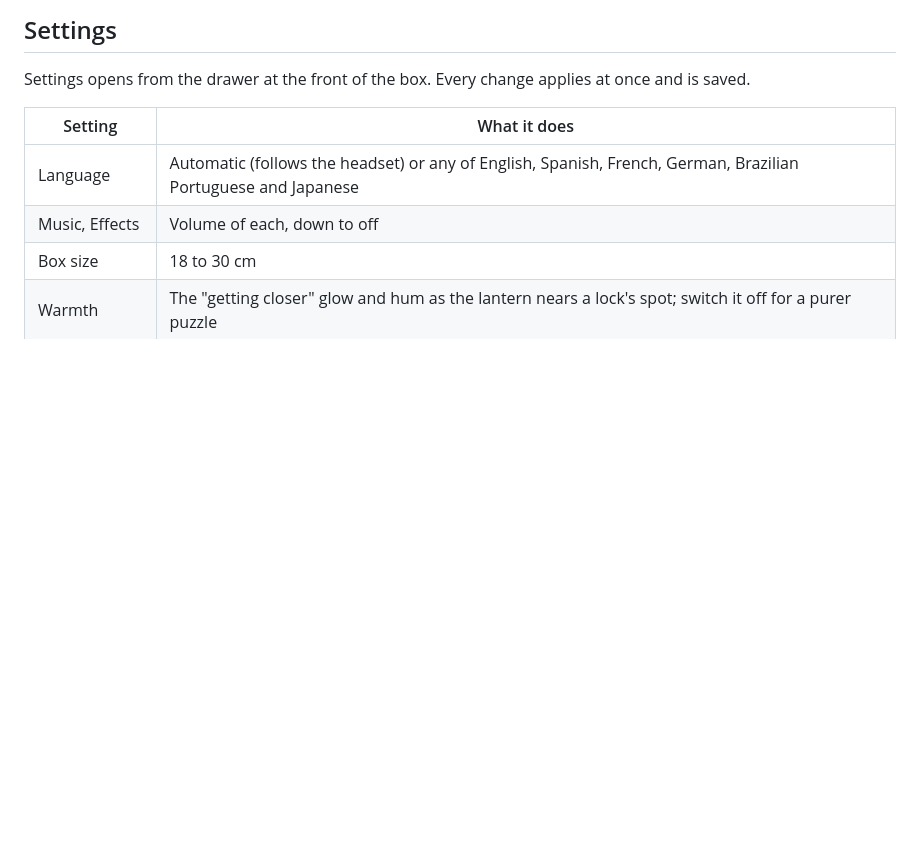
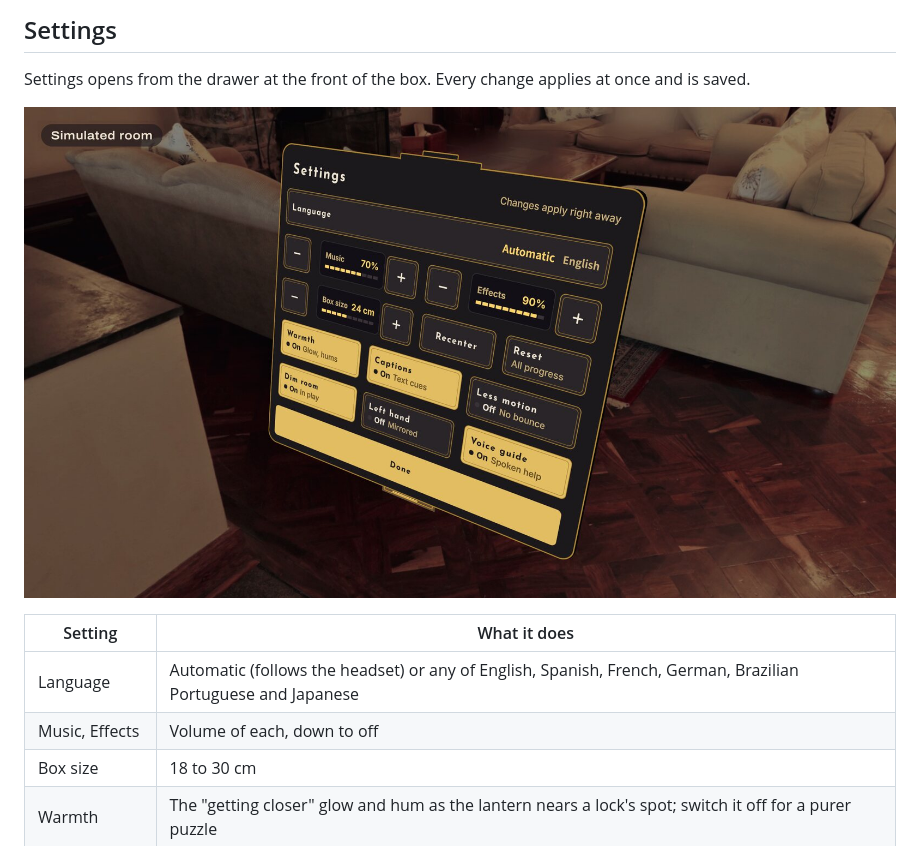
Before and after one commit to inventionsbyhamid/shadowlocks, a Markdown page: README.md, the part around the change. GitHub-like rendering; pictures changed too: docs/images/settings.jpg (added); blank space fills up the shorter version.

Commit message:
Show the Settings panel in the README

```diff
--- a/README.md
+++ b/README.md
@@ -127,6 +127,8 @@ cues always agree. The blur is the same formula as `penumbra()` in `src/render/s
 ## Settings
 
 Settings opens from the drawer at the front of the box. Every change applies at once and is saved.
+
+![The Settings panel in the room: language, volumes, box size and toggles (emulator capture over a photographed room)](docs/images/settings.jpg)
 
 | Setting | What it does |
 |---|---|
```
